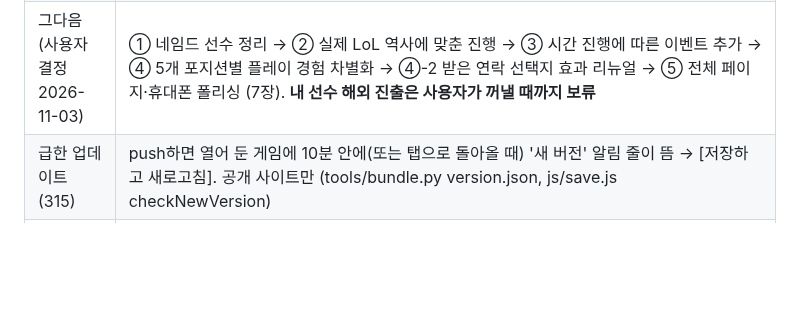
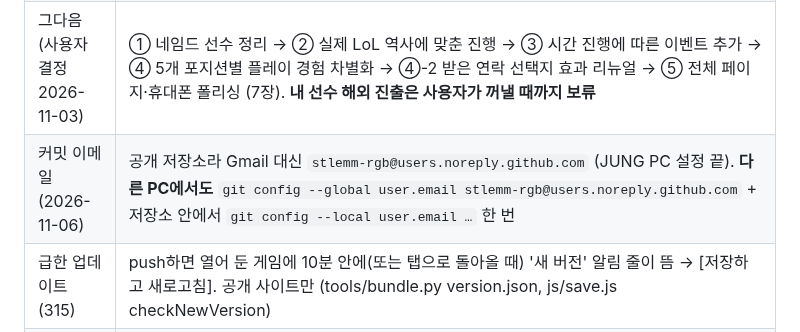
Before and after one commit to stlemm-rgb/lolst-pro, a Markdown page: HANDOFF.md, the part around the change. Rendered like a GitHub page; blank space fills up the shorter version.

Commit message:
문서: 커밋 이메일을 noreply로 (다른 PC 설정 안내)
Co-Authored-By: Claude Opus 5.5 <noreply@anthropic.com>

```diff
--- a/HANDOFF.md
+++ b/HANDOFF.md
@@ -14,6 +14,7 @@
 | 지금 작업 | **307까지 끝, push 끝** (2026-11-06). 오늘: 299~303 사기 챔피언(패치 실수로 SS·SSS, 다음 정기 패치까지 유지, SSS 글로벌 밴, 사과 인터뷰·SNS·기사 — data/op_patch.js·js/op_patch.js, 보너스 크게 = 사용자 가안) · 미니맵 자연스러운 움직임+경기 끝 배치(data/replay.js REPLAY_DOTS) · 밴픽 화면은 클릭해야 다음 · 밴 이유 태그(가안, REPLAY_BAN_WHY) · 306 휴대폰 내 선수 카드 중복 · 307 소리(효과음 레트로 게임기·배경 음악 소환, data/sound.js·js/sound.js, 설정은 세이브와 따로). 경기 재생 점검(4경력 92경기 223세트 프레임 1.6만 개) 오류 0. **다음 후보 (사용자에게 고르기)**: ① 🔴 공개 사이트 내리는 날짜 정하기(2026 월즈 끝나면, 사용자와 같이) ② 🔴 경기 재생 자동 검사를 check_all에 넣기(미니맵 버그가 일부 경력에서만 나서 기존 검사가 놓침 — scratchpad replay_smoke 방식: 45주 진행 → 모든 세트 t 0.37씩) ③ ✅ 사기 챔피언 영향 측정(308: 시즌 성적 차이 오차 안 → 사용자: 그대로 둠) ④ 소리 기본 켜짐 괜찮은지·실제 아이폰 소리 확인(이 PC WebKit은 AudioContext 없음) ⑤ 숙련도 비대칭 A/B 결정 ⑥ 폴리싱(화면 직접 보기, pixelfx — Codex용 목록 docs/CODEX_POLISH.md P1~P8, 한 번에 하나 — 309에서 P1·P2 끝, 311·312에서 P3 전부 끝(22화면), **다음 P4**. Codex는 샌드박스에서 브라우저가 안 떠서 촬영 스크립트만 쓰게 하고 Claude가 돌림) ⑦ 밴 이유 나/다안·경기 상세 포지션 해설·위기 기사 더. 후반 쉬움(247)은 사용자 "일단 둠". Codex는 토큰 없음 → 직접 진행 |
 | 방금 (2026-11-02) | 238 체력·컨디션 불이익(부상·번아웃·합숙 매주 컨디션 −2) → 239 컨디션 바닥 반등(30 아래면 매주 +4, 연패 문제) → 240 PC 대시보드 빈칸 정리(바로가기 6칸·미니 스탯·빈틈 없이 쌓기·중복 정리, 시안 26 A) |
 | 그다음 (사용자 결정 2026-11-03) | ① 네임드 선수 정리 → ② 실제 LoL 역사에 맞춘 진행 → ③ 시간 진행에 따른 이벤트 추가 → ④ 5개 포지션별 플레이 경험 차별화 → ④-2 받은 연락 선택지 효과 리뉴얼 → ⑤ 전체 페이지·휴대폰 폴리싱 (7장). **내 선수 해외 진출은 사용자가 꺼낼 때까지 보류** |
+| 커밋 이메일 (2026-11-06) | 공개 저장소라 Gmail 대신 `stlemm-rgb@users.noreply.github.com` (JUNG PC 설정 끝). **다른 PC에서도** `git config --global user.email stlemm-rgb@users.noreply.github.com` + 저장소 안에서 `git config --local user.email …` 한 번 |
 | 급한 업데이트 (315) | push하면 열어 둔 게임에 10분 안에(또는 탭으로 돌아올 때) '새 버전' 알림 줄이 뜸 → [저장하고 새로고침]. 공개 사이트만 (tools/bundle.py version.json, js/save.js checkNewVersion) |
 | 알려진 위험 | ✅ 283에서 고침: js/links.js 앞쪽 살피기 정규식(iOS 16.3 이하 Safari 오류). 새 정규식에 (?<= (?<! 쓰지 말 것 — node tools/test_old_safari.cjs가 잡음 |
 
```
